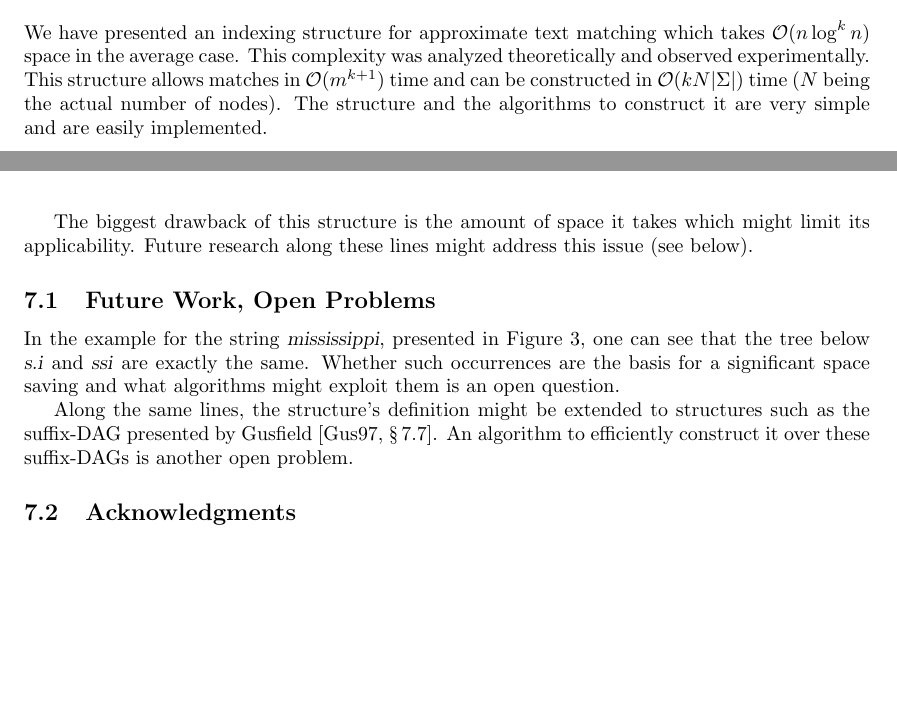
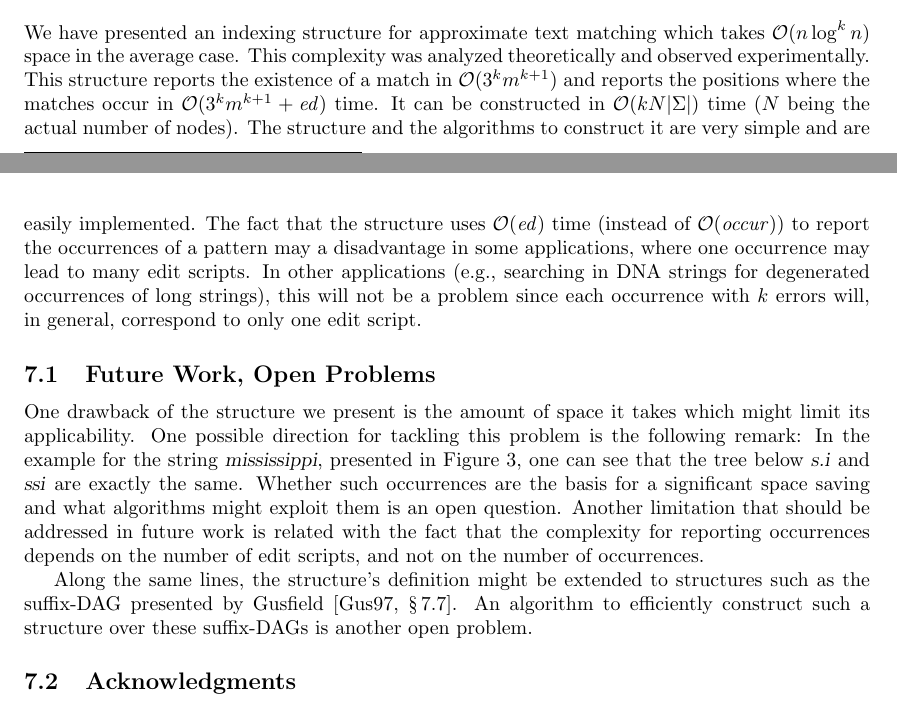
Before and after one commit to luispedro/dot-link, a LaTeX paper (paper/main.tex, which reads paper/conclusion.tex): two parts of pages 9 and 10 of 12, joined at a grey line, cut so that both start at the same text, the shorter picture padded with empty space. Compiled offline with pdfLaTeX; a LaTeX package or settings file that is missing is left out.

Commit message:
edition scripts

```diff
--- a/paper/conclusion.tex
+++ b/paper/conclusion.tex
@@ -1,11 +1,9 @@
-We have presented an indexing structure for approximate text matching which takes $\mathcal{O}(n\log^k n)$ space in the average case. This complexity was analyzed theoretically and observed experimentally. This structure allows matches in $\mathcal{O}(m^{k+1})$ time and can be constructed in $\mathcal{O}(kN|\Sigma|)$ time ($N$ being the actual number of nodes). The structure and the algorithms to construct it are very simple and are easily implemented.
-
-The biggest drawback of this structure is the amount of space it takes which might limit its applicability. Future research along these lines might address this issue (see below).
+We have presented an indexing structure for approximate text matching which takes $\mathcal{O}(n\log^k n)$ space in the average case. This complexity was analyzed theoretically and observed experimentally. This structure reports the existence of a match in  $\mathcal{O}(3^k m^{k+1})$ and reports the positions where the matches occur in  $\mathcal{O}(3^k m^{k+1} + {\it ed})$ time.  It can be constructed in $\mathcal{O}(kN|\Sigma|)$ time ($N$ being the actual number of nodes). The structure and the algorithms to construct it are very simple and are easily implemented.  The fact that the structure uses $\mathcal{O}({\it ed})$ time (instead of $\mathcal{O}({\it occur})$) to report the occurrences of a pattern may a disadvantage in some applications, where one occurrence may lead to many edit scripts. In other applications (e.g., searching in DNA strings for degenerated occurrences of long strings), this will not be a problem since each occurrence with $k$ errors will, in general, correspond to only one edit script.
 
 \subsection{Future Work, Open Problems}\label{sec:future}
 
-In the example for the string \putstring{mississippi}, presented in Figure~\ref{fig:mississippi-1}, one can see that the tree below \putstring{s.i} and \putstring{ssi} are exactly the same. Whether such occurrences are the basis for a significant space saving and what algorithms might exploit them is an open question.
+One drawback of the structure we present is the amount of space it takes which might limit its applicability. One possible direction for tackling this problem is the following remark: In the example for the string \putstring{mississippi}, presented in Figure~\ref{fig:mississippi-1}, one can see that the tree below \putstring{s.i} and \putstring{ssi} are exactly the same. Whether such occurrences are the basis for a significant space saving and what algorithms might exploit them is an open question.  Another limitation that should be addressed in future work is related with the fact that the complexity for reporting occurrences depends on the number of edit scripts, and not on the number of occurrences.
 
-Along the same lines, the structure's definition might be extended to structures such as the suffix-DAG presented by Gusfield~\cite[\S\,7.7]{gusfield:algorithms}. An algorithm to efficiently construct it over these suffix-DAGs is another open problem.
+Along the same lines, the structure's definition might be extended to structures such as the suffix-DAG presented by Gusfield~\cite[\S\,7.7]{gusfield:algorithms}. An algorithm to efficiently construct such a structure over these suffix-DAGs is another open problem.
 
 \subsection{Acknowledgments}
```
Also changed, not shown: paper/conclusion.tex (4 more changed lines).
